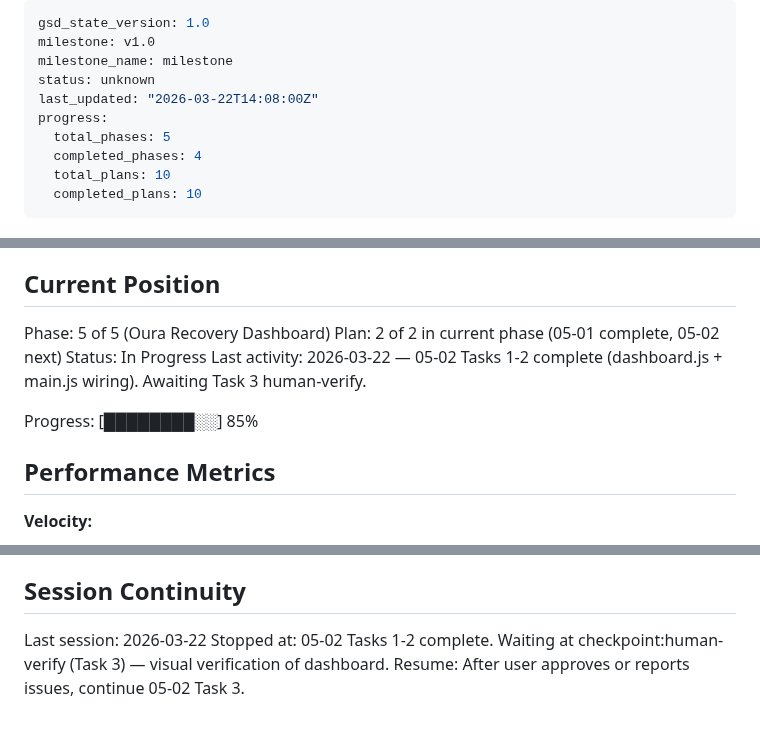
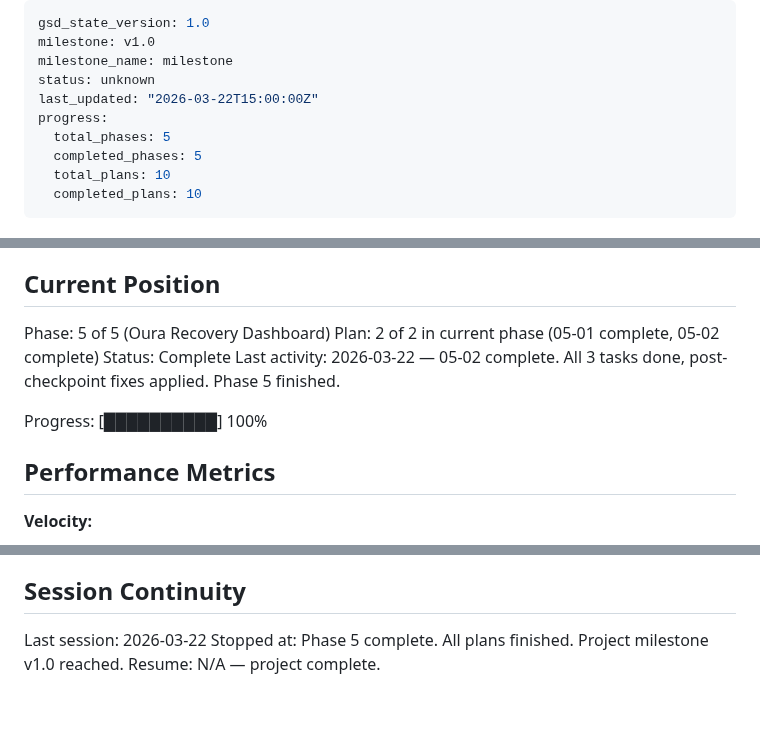
Before and after one commit to geroneblomgren/HRV, a Markdown page: .planning/STATE.md, 3 parts joined by grey strips. Rendered like a GitHub page.

Commit message:
docs(05-02): complete recovery dashboard plan - summary, state, roadmap updates
- 05-02-SUMMARY.md: full plan summary with all tasks, post-checkpoint fixes, deviations
- STATE.md: Phase 5 complete, 100% progress, session continuity updated, new decisions added
- ROADMAP.md: Phase 5 marked complete (2/2 plans, both summaries present)

Co-Authored-By: Claude Sonnet 4.6 <noreply@anthropic.com>

```diff
--- a/.planning/STATE.md
+++ b/.planning/STATE.md
@@ -3,10 +3,10 @@ gsd_state_version: 1.0
 milestone: v1.0
 milestone_name: milestone
 status: unknown
-last_updated: "2026-03-22T14:08:00Z"
+last_updated: "2026-03-22T15:00:00Z"
 progress:
   total_phases: 5
-  completed_phases: 4
+  completed_phases: 5
   total_plans: 10
   completed_plans: 10
 ---
@@ -23,11 +23,11 @@ See: .planning/PROJECT.md (updated 2026-03-21)
 ## Current Position
 
 Phase: 5 of 5 (Oura Recovery Dashboard)
-Plan: 2 of 2 in current phase (05-01 complete, 05-02 next)
-Status: In Progress
-Last activity: 2026-03-22 — 05-02 Tasks 1-2 complete (dashboard.js + main.js wiring). Awaiting Task 3 human-verify.
+Plan: 2 of 2 in current phase (05-01 complete, 05-02 complete)
+Status: Complete
+Last activity: 2026-03-22 — 05-02 complete. All 3 tasks done, post-checkpoint fixes applied. Phase 5 finished.
 
-Progress: [████████░░] 85%
+Progress: [██████████] 100%
 
 ## Performance Metrics
 
@@ -114,5 +116,5 @@ None yet.
 ## Session Continuity
 
 Last session: 2026-03-22
-Stopped at: 05-02 Tasks 1-2 complete. Waiting at checkpoint:human-verify (Task 3) — visual verification of dashboard.
-Resume: After user approves or reports issues, continue 05-02 Task 3.
+Stopped at: Phase 5 complete. All plans finished. Project milestone v1.0 reached.
+Resume: N/A — project complete.
```
Also changed, not shown: other parts of .planning/STATE.md (+3 -1 lines), 1 other file.
